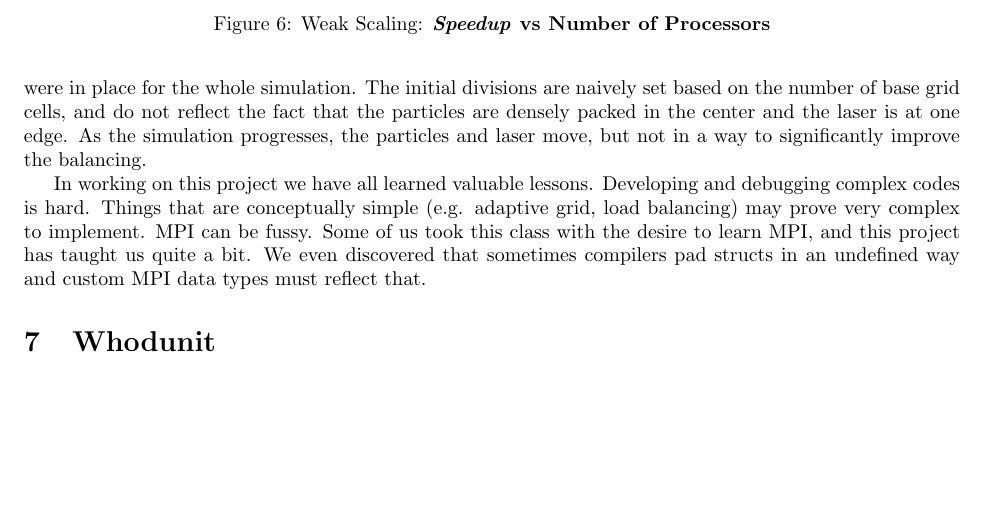
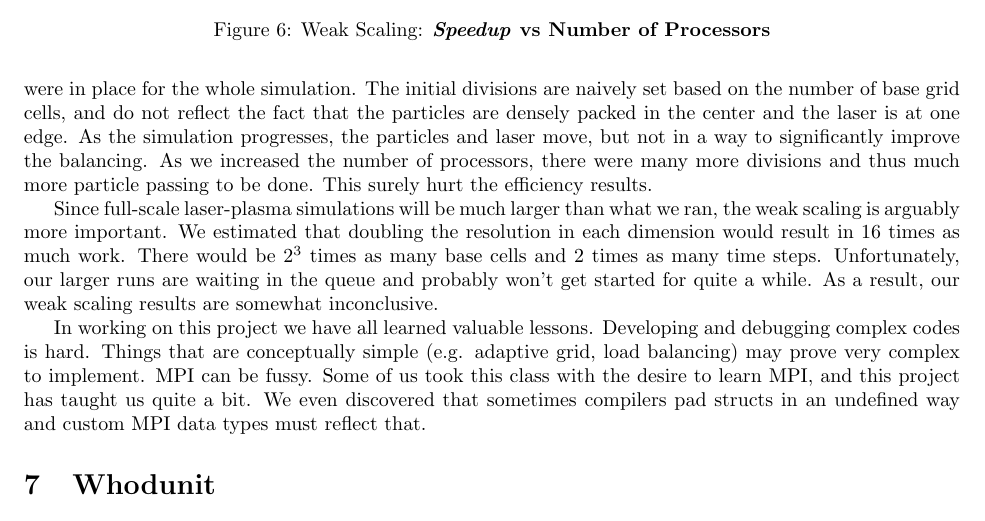
Before and after one commit to mgsholte/dynogrid, a LaTeX document (Dyno_Final_Report.tex): part of page 7 of 7, cut so that both start at the same text, the shorter picture padded with empty space. Compiled offline with pdfLaTeX.

Commit message:
More updates

```diff
--- a/Dyno_Final_Report.tex
+++ b/Dyno_Final_Report.tex
@@ -217,7 +217,9 @@ Although limitations in our cell passing and load balancing routines did not ena
 \section{Conclusions}
 Despite all that we accomplished in this project, the size of what we aimed to achieve ended up greater than we could manage. Most notably, the logic for a 3D code proved very convoluted and difficult to debug.  We were able to figure everything out with the exception of the load balancer and cell passer.  We made significant progress toward a 3D load balancer, but we opted for a (still challenging) one-dimensional balancer instead.  In the end we were not able to fully debug the balancer and cell passer and instead ran a parallel, but unbalanced, code.
 
-Our code did scale, though not particularly well.  Without the load balancer, the initial processor divisions were in place for the whole simulation.  The initial divisions are naively set based on the number of base grid cells, and do not reflect the fact that the particles are densely packed in the center and the laser is at one edge.  As the simulation progresses, the particles and laser move, but not in a way to significantly improve the balancing.
+Our code did scale, though not particularly well.  Without the load balancer, the initial processor divisions were in place for the whole simulation.  The initial divisions are naively set based on the number of base grid cells, and do not reflect the fact that the particles are densely packed in the center and the laser is at one edge.  As the simulation progresses, the particles and laser move, but not in a way to significantly improve the balancing.  As we increased the number of processors, there were many more divisions and thus much more particle passing to be done.  This surely hurt the efficiency results.
+
+Since full-scale laser-plasma simulations will be much larger than what we ran, the weak scaling is arguably more important.  We estimated that doubling the resolution in each dimension would result in 16 times as much work.  There would be  $2^3$ times as many base cells and 2 times as many time steps.  Unfortunately, our larger runs are waiting in the queue and probably won't get started for quite a while.  As a result, our weak scaling results are somewhat inconclusive.
 %The choice of going one-dimensional rather than, say, two-dimensional, is that a large jump in complexity occurs once the faces of processors no longer line up on a one-to-one basis. For instance, it can quickly become the case that each processor is facing two or more processors in each direction, so that during load balancing processor A needs to negotiate with B and C, but the decisions of B are also dependent on D and E, which are also each dependent on F and G and H and J respectively, and so on. It would take significantly longer to solve these decisions of exponential complexity, so we restricted to the more deterministic case in which each processor always has only one neighbor in each direction. There still exist significant challenges here, such as ensuring the propagation of excess loads across the grid when one whole side of the grid has heavier loads than the other. We took care to address this and other concerns to make our one-dimensional load balancer as effective as possible.
 
 In working on this project we have all learned valuable lessons.  Developing and debugging complex codes is hard.  Things that are conceptually simple (e.g. adaptive grid, load balancing) may prove very complex to implement.  MPI can be fussy.  Some of us took this class with the desire to learn MPI, and this project has taught us quite a bit.  We even discovered that sometimes compilers pad structs in an undefined way and custom MPI data types must reflect that.
```
Also changed, not shown: Dyno_Final_Report.pdf.
